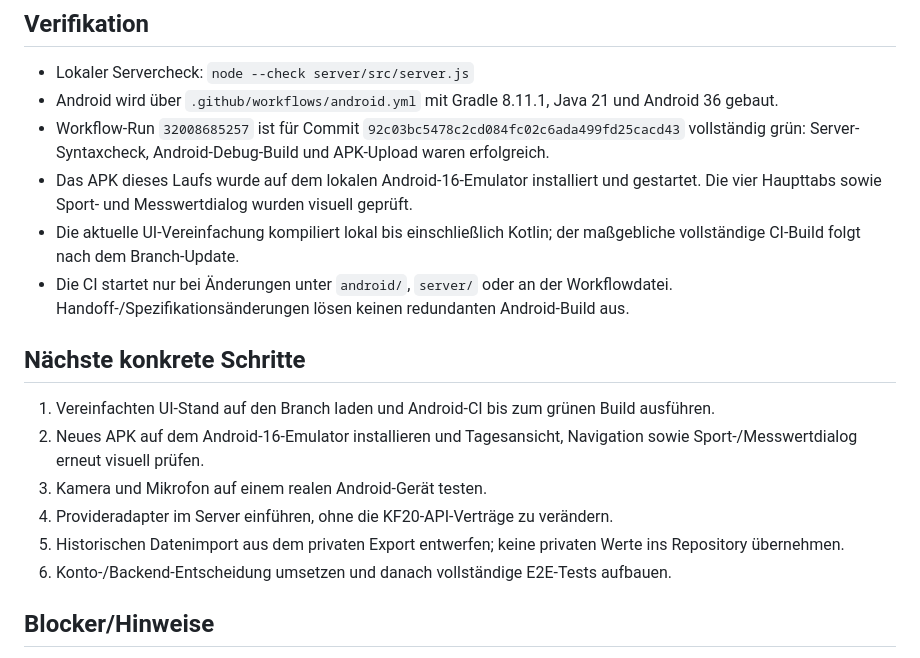
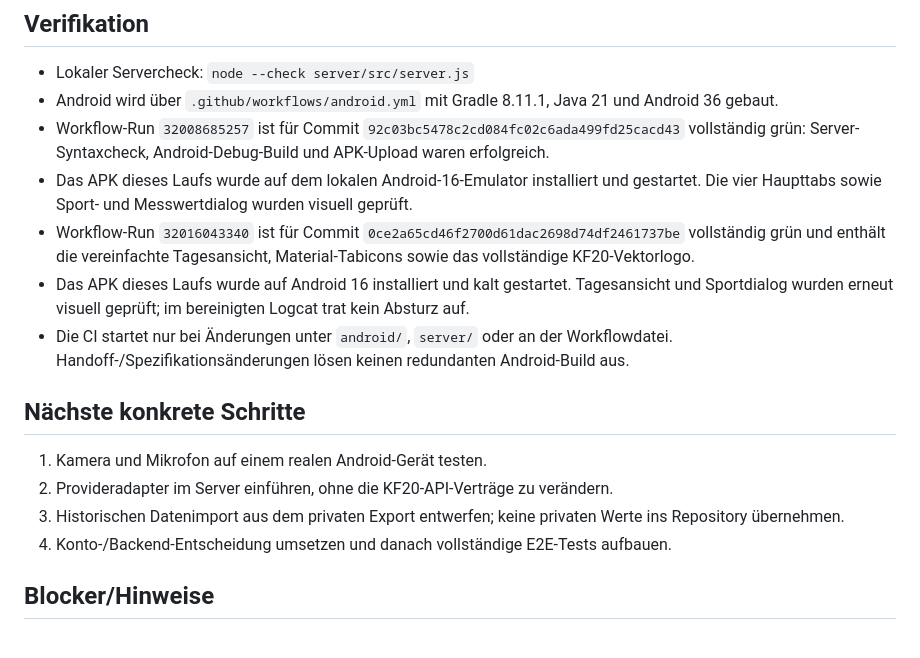
Before and after one commit to Keen4e/KF20, a Markdown page: docs/HANDOFF.md, the part around the change. GitHub-like rendering.

Commit message:
Document verified simplified UI build

```diff
--- a/docs/HANDOFF.md
+++ b/docs/HANDOFF.md
@@ -41,17 +41,16 @@ Stand: 2026-08-17
 - Android wird über `.github/workflows/android.yml` mit Gradle 8.11.1, Java 21 und Android 36 gebaut.
 - Workflow-Run `32008685257` ist für Commit `92c03bc5478c2cd084fc02c6ada499fd25cacd43` vollständig grün: Server-Syntaxcheck, Android-Debug-Build und APK-Upload waren erfolgreich.
 - Das APK dieses Laufs wurde auf dem lokalen Android-16-Emulator installiert und gestartet. Die vier Haupttabs sowie Sport- und Messwertdialog wurden visuell geprüft.
-- Die aktuelle UI-Vereinfachung kompiliert lokal bis einschließlich Kotlin; der maßgebliche vollständige CI-Build folgt nach dem Branch-Update.
+- Workflow-Run `32016043340` ist für Commit `0ce2a65cd46f2700d61dac2698d74df2461737be` vollständig grün und enthält die vereinfachte Tagesansicht, Material-Tabicons sowie das vollständige KF20-Vektorlogo.
+- Das APK dieses Laufs wurde auf Android 16 installiert und kalt gestartet. Tagesansicht und Sportdialog wurden erneut visuell geprüft; im bereinigten Logcat trat kein Absturz auf.
 - Die CI startet nur bei Änderungen unter `android/`, `server/` oder an der Workflowdatei. Handoff-/Spezifikationsänderungen lösen keinen redundanten Android-Build aus.
 
 ## Nächste konkrete Schritte
 
-1. Vereinfachten UI-Stand auf den Branch laden und Android-CI bis zum grünen Build ausführen.
-2. Neues APK auf dem Android-16-Emulator installieren und Tagesansicht, Navigation sowie Sport-/Messwertdialog erneut visuell prüfen.
-3. Kamera und Mikrofon auf einem realen Android-Gerät testen.
-4. Provideradapter im Server einführen, ohne die KF20-API-Verträge zu verändern.
-5. Historischen Datenimport aus dem privaten Export entwerfen; keine privaten Werte ins Repository übernehmen.
-6. Konto-/Backend-Entscheidung umsetzen und danach vollständige E2E-Tests aufbauen.
+1. Kamera und Mikrofon auf einem realen Android-Gerät testen.
+2. Provideradapter im Server einführen, ohne die KF20-API-Verträge zu verändern.
+3. Historischen Datenimport aus dem privaten Export entwerfen; keine privaten Werte ins Repository übernehmen.
+4. Konto-/Backend-Entscheidung umsetzen und danach vollständige E2E-Tests aufbauen.
 
 ## Blocker/Hinweise
 
```
